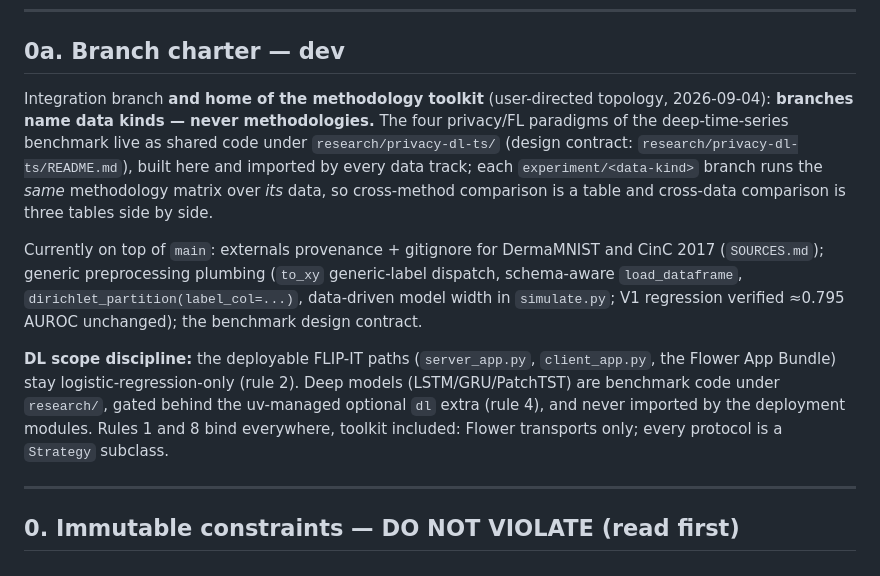
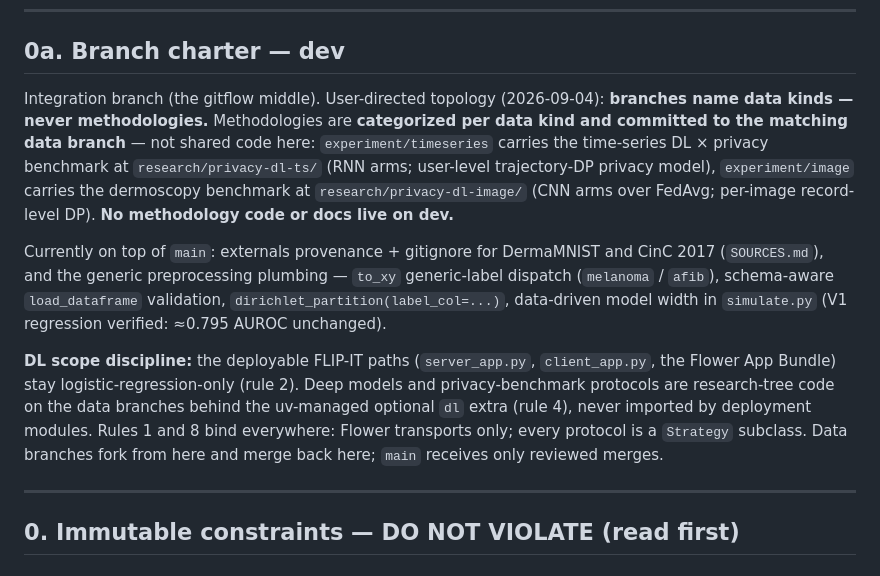
Before and after one commit to andytai7/FL-CKD-Flower, a Markdown page: CLAUDE.md, the part around the change. GitHub-like rendering.

```diff
--- a/CLAUDE.md
+++ b/CLAUDE.md
@@ -11,23 +11,25 @@
 
 ## 0a. Branch charter — dev
 
-Integration branch **and home of the methodology toolkit** (user-directed topology,
-2026-09-04): **branches name data kinds — never methodologies.** The four privacy/FL paradigms of
-the deep-time-series benchmark live as shared code under `research/privacy-dl-ts/` (design
-contract: `research/privacy-dl-ts/README.md`), built here and imported by every data track; each
-`experiment/<data-kind>` branch runs the *same* methodology matrix over *its* data, so
-cross-method comparison is a table and cross-data comparison is three tables side by side.
+Integration branch (the gitflow middle). User-directed topology (2026-09-04): **branches name
+data kinds — never methodologies.** Methodologies are **categorized per data kind and committed
+to the matching data branch** — not shared code here: `experiment/timeseries` carries the
+time-series DL × privacy benchmark at `research/privacy-dl-ts/` (RNN arms; user-level
+trajectory-DP privacy model), `experiment/image` carries the dermoscopy benchmark at
+`research/privacy-dl-image/` (CNN arms over FedAvg; per-image record-level DP). **No
+methodology code or docs live on dev.**
 
 Currently on top of `main`: externals provenance + gitignore for DermaMNIST and CinC 2017
-(`SOURCES.md`); generic preprocessing plumbing (`to_xy` generic-label dispatch, schema-aware
-`load_dataframe`, `dirichlet_partition(label_col=...)`, data-driven model width in
-`simulate.py`; V1 regression verified ≈0.795 AUROC unchanged); the benchmark design contract.
+(`SOURCES.md`), and the generic preprocessing plumbing — `to_xy` generic-label dispatch
+(`melanoma` / `afib`), schema-aware `load_dataframe` validation, `dirichlet_partition(label_col=...)`,
+data-driven model width in `simulate.py` (V1 regression verified: ≈0.795 AUROC unchanged).
 
 **DL scope discipline:** the deployable FLIP-IT paths (`server_app.py`, `client_app.py`, the
-Flower App Bundle) stay logistic-regression-only (rule 2). Deep models (LSTM/GRU/PatchTST) are
-benchmark code under `research/`, gated behind the uv-managed optional `dl` extra (rule 4), and
-never imported by the deployment modules. Rules 1 and 8 bind everywhere, toolkit included:
-Flower transports only; every protocol is a `Strategy` subclass.
+Flower App Bundle) stay logistic-regression-only (rule 2). Deep models and privacy-benchmark
+protocols are research-tree code on the data branches behind the uv-managed optional `dl` extra
+(rule 4), never imported by deployment modules. Rules 1 and 8 bind everywhere: Flower
+transports only; every protocol is a `Strategy` subclass. Data branches fork from here and
+merge back here; `main` receives only reviewed merges.
 
 ---
 
```
Also changed, not shown: README.md (+20 -12 lines), research/privacy-dl-ts/README.md (deleted, +0 -409 lines).
